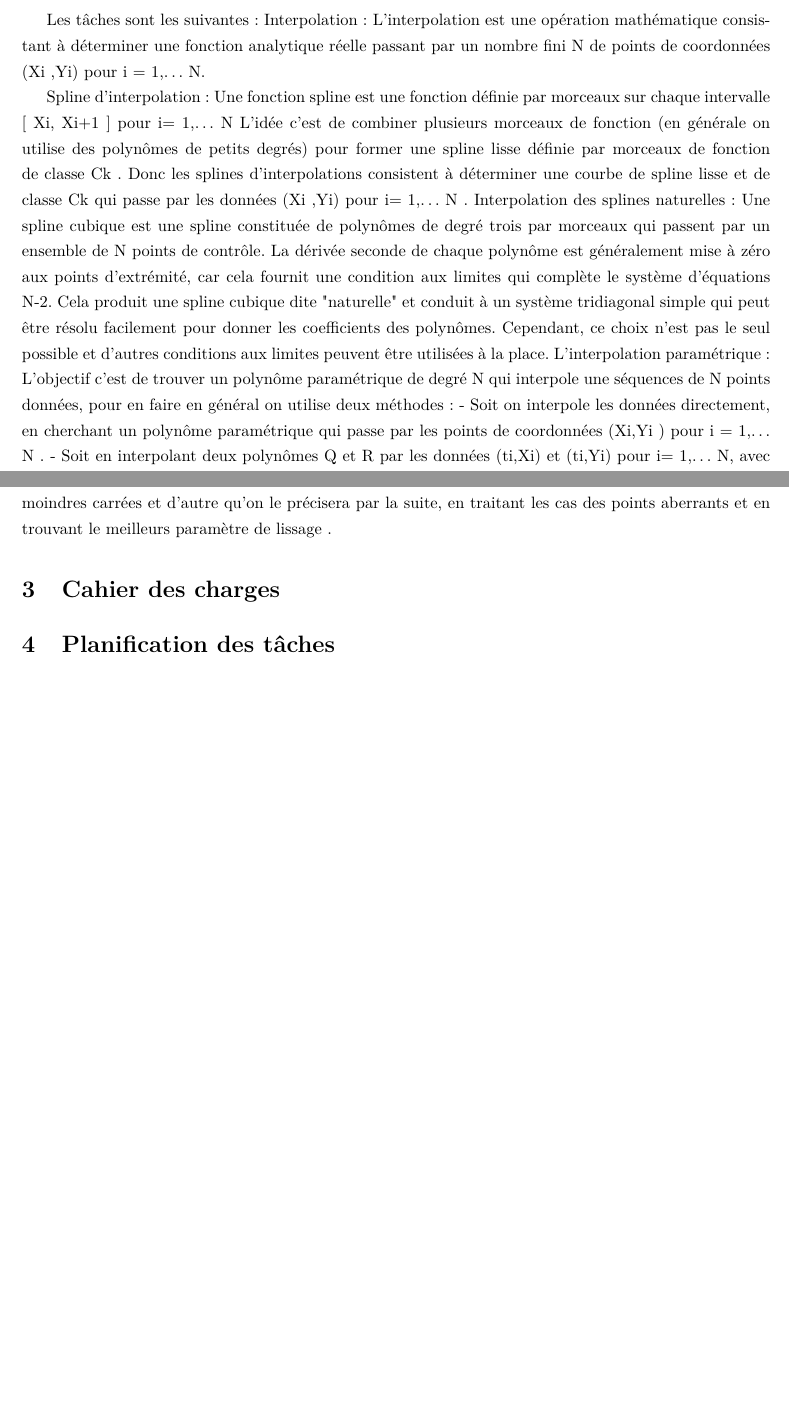
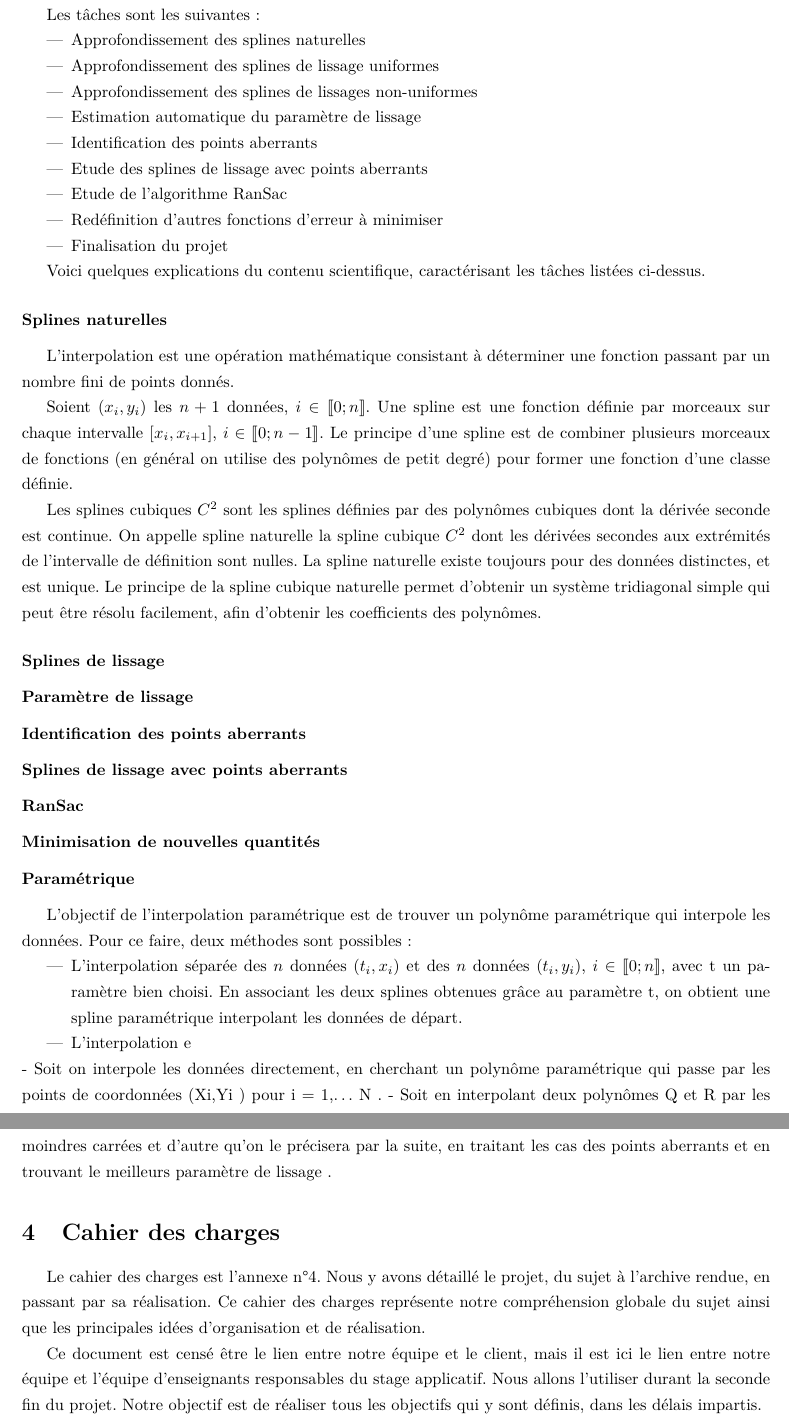
Before and after one commit to Gymnette/ProjetL3, a LaTeX document (Rapport.tex): two parts of pages 3 and 4 of 4 before the commit and two parts of pages 4 and 5 of 6 after it, joined at a grey line, cut so that both start at the same text, the shorter picture padded with empty space. Compiled offline with pdfLaTeX.

Commit message:
Minuscule modification du CdC. Avancement du rapport

```diff
--- a/Rapport.tex
+++ b/Rapport.tex
@@ -11,6 +11,7 @@
 \usepackage{amsmath} % Maths
 \usepackage{amssymb} % symboles ?
 \usepackage{bclogo} % ?????
+\usepackage{stmaryrd}
 \usepackage[top=2cm, bottom=3cm, left=2.5cm, right=2.5cm]{geometry} %Marges
 
 \renewcommand{\baselinestretch}{1.3} %Interligne
@@ -55,15 +57,46 @@ Tous les membres du groupes ont participé à la rédaction du rapport basé sur
 	\subsection{Contenu des tâches}
 	Les tâches sont les suivantes :
-Interpolation :
-            L’interpolation est une opération mathématique consistant à déterminer une fonction analytique réelle passant par un nombre fini N de points de coordonnées  (Xi ,Yi)  pour              i = 1,… N.
+\begin{itemize}
+\item Approfondissement des splines naturelles
+\item Approfondissement des splines de lissage uniformes
+\item Approfondissement des splines de lissages non-uniformes
+\item Estimation automatique du paramètre de lissage
+\item Identification des points aberrants
+\item Etude des splines de lissage avec points aberrants
+\item Etude de l'algorithme RanSac
+\item Redéfinition d'autres fonctions d'erreur à minimiser
+\item Finalisation du projet
+\end{itemize}
 
-Spline d’interpolation :
-            Une fonction spline est une fonction  définie par morceaux sur chaque intervalle          [ Xi, Xi+1 ]  pour  i= 1,… N
-            L’idée c’est de combiner plusieurs morceaux de fonction (en générale on utilise des polynômes de petits degrés) pour former une spline lisse définie par morceaux de fonction de classe Ck . Donc les splines d’interpolations consistent à déterminer une courbe de spline lisse et de classe Ck qui passe par les données (Xi ,Yi)  pour  i= 1,… N .
-Interpolation des splines naturelles :
-            Une spline cubique est une spline constituée de polynômes de degré trois par morceaux qui passent par un ensemble de N points de contrôle. La dérivée seconde de chaque polynôme est généralement mise à zéro aux points d'extrémité, car cela fournit une condition aux limites qui complète le système d'équations N-2. Cela produit une spline cubique dite "naturelle" et conduit à un système tridiagonal simple qui peut être résolu facilement pour donner les coefficients des polynômes. Cependant, ce choix n'est pas le seul possible et d'autres conditions aux limites peuvent être utilisées à la place.
-L’interpolation paramétrique :
-             L'objectif  c’est de trouver un polynôme paramétrique de degré N qui interpole une séquences de N points données,  pour en faire en général on utilise deux méthodes :
+Voici quelques explications du contenu scientifique, caractérisant les tâches listées ci-dessus.
+\subsubsection*{Splines naturelles}
+L’interpolation est une opération mathématique consistant à déterminer une fonction passant par un nombre fini de points donnés.
+
+Soient $(x_i,y_i)$ les $n+1$ données, $i\in\llbracket 0; n \rrbracket$.
+Une spline est une fonction définie par morceaux sur chaque intervalle $[x_i, x_{i+1}]$, $i\in\llbracket 0; n-1 \rrbracket$.
+Le principe d'une spline est de combiner plusieurs morceaux de fonctions (en général on utilise des polynômes de petit degré) pour former une fonction d'une classe définie.
+
+Les splines cubiques $C^2$ sont les splines définies par des polynômes cubiques dont la dérivée seconde est continue. On appelle spline naturelle la spline cubique $C^2$ dont les dérivées secondes aux extrémités de l'intervalle de définition sont nulles. La spline naturelle existe toujours pour des données distinctes, et est unique. Le principe de la spline cubique naturelle permet d'obtenir un système tridiagonal simple qui peut être résolu facilement, afin d'obtenir les coefficients des polynômes.
+
+\subsubsection*{Splines de lissage}
+
+\subsubsection*{Paramètre de lissage}
+
+\subsubsection*{Identification des points aberrants}
+
+\subsubsection*{Splines de lissage avec points aberrants}
+
+\subsubsection*{RanSac}
+
+\subsubsection*{Minimisation de nouvelles quantités}
+
+\subsubsection*{Paramétrique}
+
+L'objectif de l'interpolation paramétrique est de trouver un polynôme paramétrique qui interpole les données. Pour ce faire, deux méthodes sont possibles :
+\begin{itemize}
+\item L'interpolation séparée des $n$ données $(t_i,x_i)$ et des $n$ données $(t_i,y_i)$, $i\in\llbracket 0; n \rrbracket$, avec t un paramètre bien choisi. En associant les deux splines obtenues grâce au paramètre t, on obtient une spline paramétrique interpolant les données de départ.
+\item L'interpolation e
+\end{itemize}
 -          Soit on interpole les données directement,  en cherchant un polynôme paramétrique qui passe par les points de coordonnées (Xi,Yi )   pour   i =  1,… N .
 -          Soit en interpolant deux polynômes Q et R par les données (ti,Xi) et (ti,Yi) pour i= 1,… N, avec ti est un paramètre bien choisi. En regroupant les résultat, on obtient un polynôme paramétrique P qui interpole les données (Xi,Yi ) .
                 P(t) = ( Q(t) , R(t) )
@@ -89,7 +127,9 @@ quantités dont les  moindres carrées et d’autre qu’on le précisera par la
 
 \section{Cahier des charges}
 
+Le cahier des charges est l'annexe n\degre4. Nous y avons détaillé le projet, du sujet à l'archive rendue, en passant par sa réalisation. Ce cahier des charges représente notre compréhension globale du sujet ainsi que les principales idées d'organisation et de réalisation.
 
+Ce document est censé être le lien entre notre équipe et le client, mais il est ici le lien entre notre équipe et l'équipe d'enseignants responsables du stage applicatif. Nous allons l'utiliser durant la seconde fin du projet. Notre objectif est de réaliser tous les objectifs qui y sont définis, dans les délais impartis.
 
 \section{Planification des tâches}
 
```
Also changed, not shown: CDC.tex (+1 -1 lines), CDC.pdf, Rapport.pdf, Rapport.tex (16 more changed lines).
